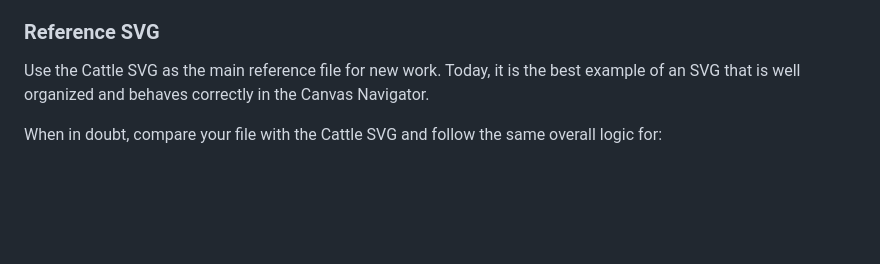
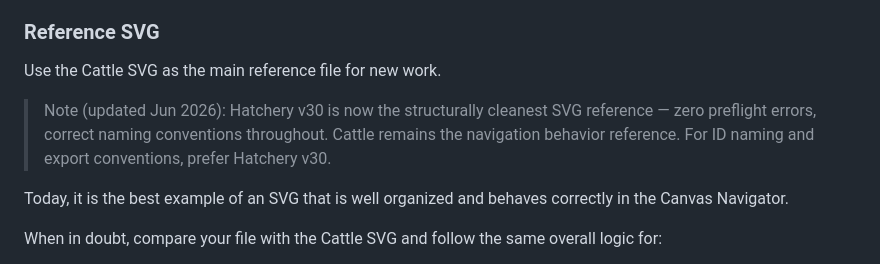
Before and after one commit to Center-for-Welfare-Metrics/welfaredata-processogram-tools, a Markdown page: docs/svg-preparation-requirements.md, the part around the change. GitHub-like rendering; blank space fills up the shorter version.

Commit message:
Update: Prepatation Requirements

```diff
--- a/docs/svg-preparation-requirements.md
+++ b/docs/svg-preparation-requirements.md
@@ -30,6 +30,12 @@ The goal is not only visual quality. The SVG must also be structured in a clear
 ### Reference SVG
 
 Use the Cattle SVG as the main reference file for new work.
+
+> Note (updated Jun 2026): Hatchery v30 is now the structurally
+> cleanest SVG reference — zero preflight errors, correct naming
+> conventions throughout. Cattle remains the navigation behavior
+> reference. For ID naming and export conventions, prefer Hatchery v30.
+
 Today, it is the best example of an SVG that is well organized and behaves correctly in the Canvas Navigator.
 
 When in doubt, compare your file with the Cattle SVG and follow the same overall logic for:
```
